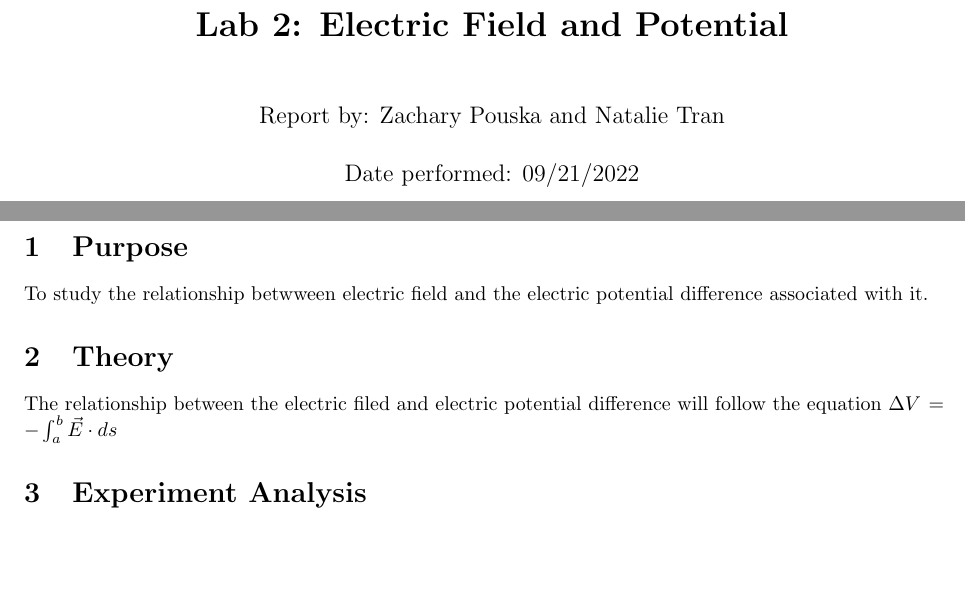
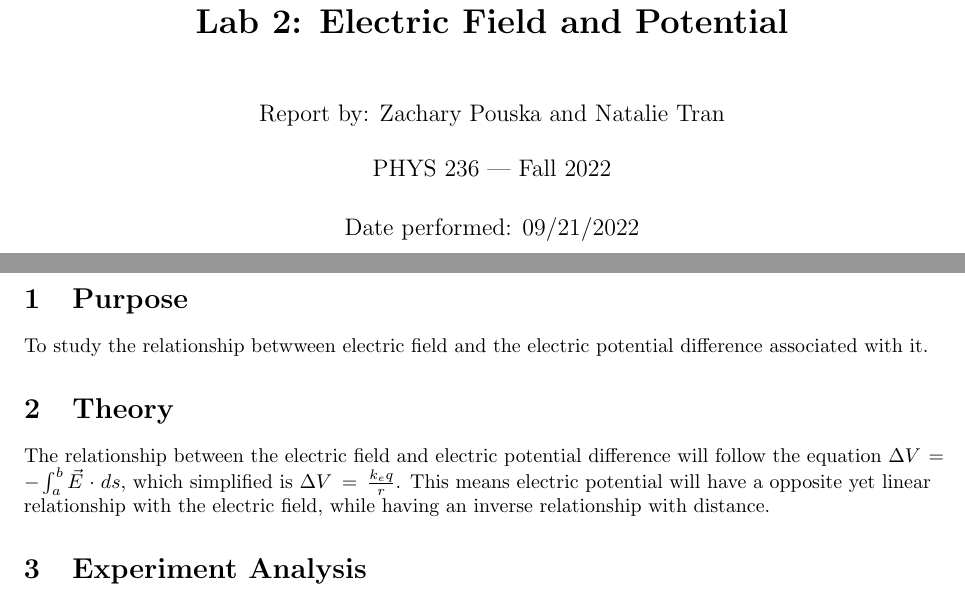
Before and after one commit to isherss/Latex, a LaTeX document (PHYS-236/Lab2/lab2.tex): two parts of pages 1 and 2 of 2, joined at a grey line, cut so that both start at the same text, the shorter picture padded with empty space. Compiled offline with pdfLaTeX.

Commit message:
Fixed title and finished theory

```diff
--- a/PHYS-236/Lab2/lab2.tex
+++ b/PHYS-236/Lab2/lab2.tex
@@ -26,14 +26,15 @@
 \begin{document}
 
 \title{\textbf{Lab 2: Electric Field and Potential}}
-\author{Report by: Zachary Pouska and  Natalie Tran}
+\author{Report by: Zachary Pouska and  Natalie Tran \\ \\
+PHYS 236 | Fall 2022}
 \date{Date performed: 09/21/2022}
 
 	\maketitle
 	\section{Purpose}
 	To study the relationship betwween electric field and the electric potential difference associated with it.
 	\section{Theory}
-	The relationship between the electric filed and electric potential difference will follow the equation \(\Delta V = -\int_{a}^{b} \vec{E} \cdot ds\)
+	The relationship between the electric field and electric potential difference will follow the equation \(\Delta V = -\int_{a}^{b} \vec{E} \cdot ds\), which simplified is \(\Delta V = \frac{k_{e}q}{r}\). This means electric potential will have a opposite yet linear relationship with the electric field, while having an inverse relationship with distance.
 	\section{Experiment Analysis}
 	\section{Procedure}
 	\section{Data and Graphs}
```
Also changed, not shown: PHYS-236/Lab2/lab2.pdf, 4 other files.
